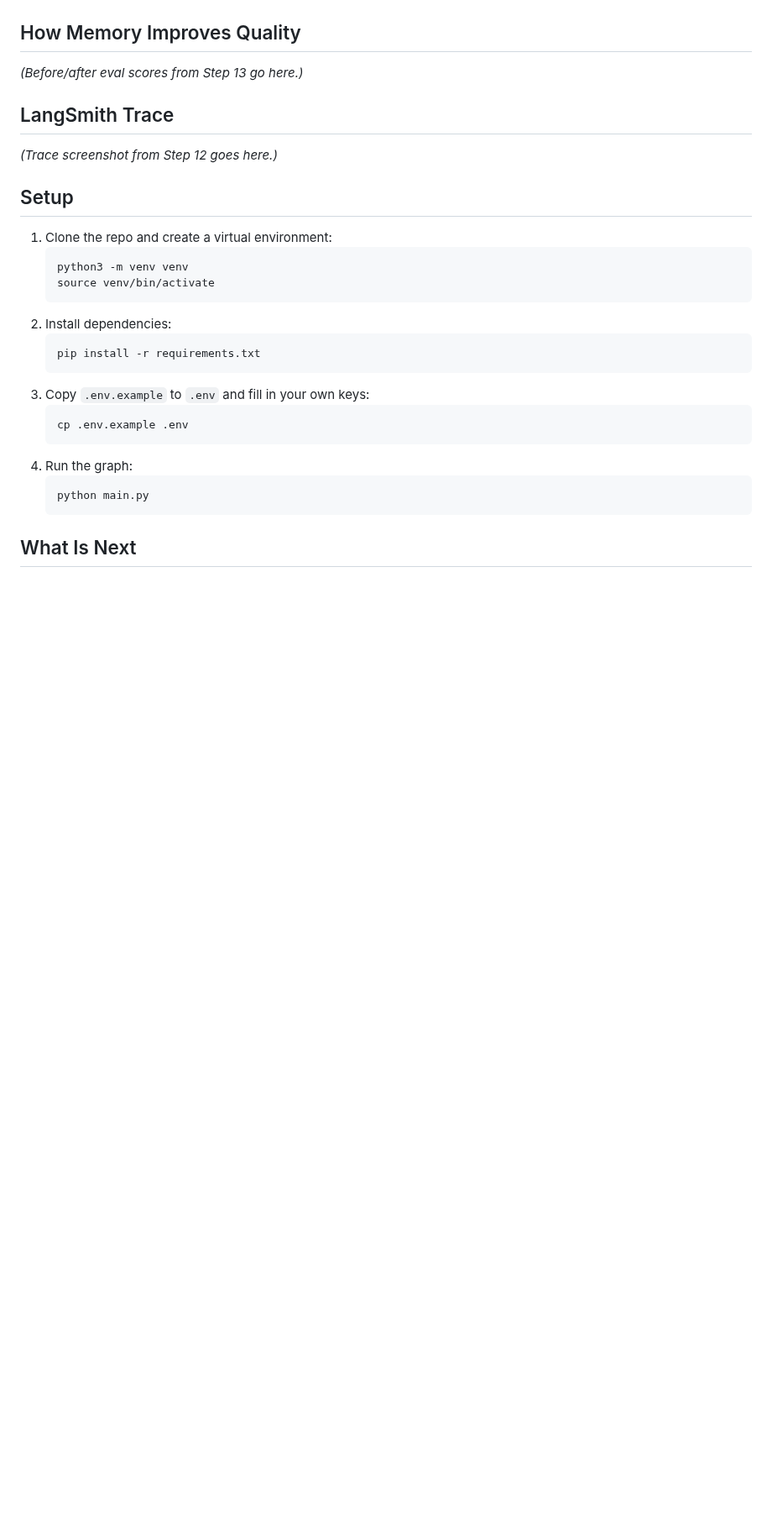
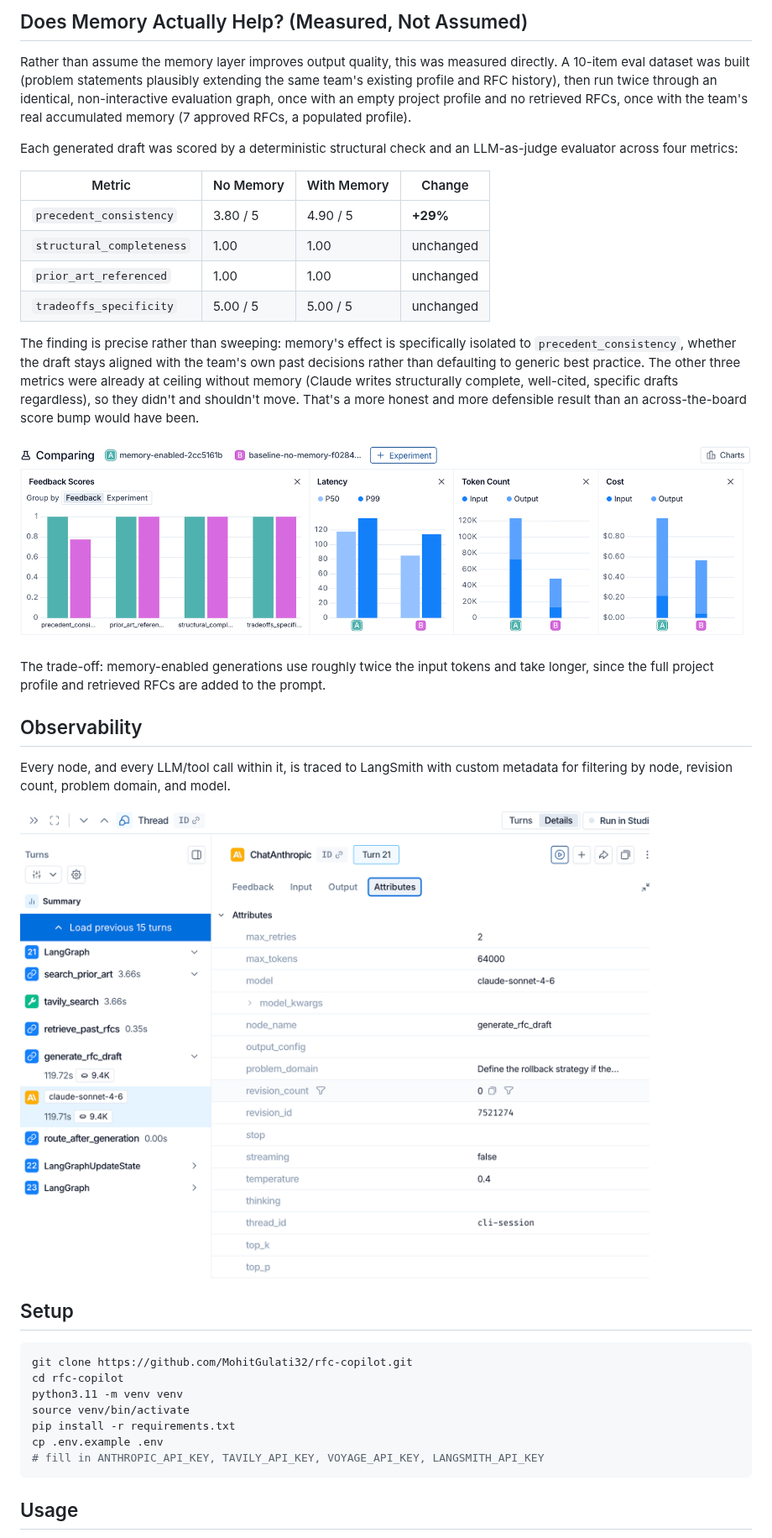
Before and after one commit to MohitGulati32/rfc-copilot, a Markdown page: README.md, the part around one of its changes. Shown at 84% size. Drawn GitHub-style; pictures changed too: eval_comparison.png (added); blank space fills up the shorter version.

Commit message:
rewrite README: architecture, before/after eval results, tracing, setup

````diff
--- a/README.md
+++ b/README.md
@@ -49,32 +39,40 @@ graph TD;
 
+## Does Memory Actually Help? (Measured, Not Assumed)
 
-## How Memory Improves Quality
+Rather than assume the memory layer improves output quality, this was measured directly. A 10-item eval dataset was built (problem statements plausibly extending the same team's existing profile and RFC history), then run twice through an identical, non-interactive evaluation graph, once with an empty project profile and no retrieved RFCs, once with the team's real accumulated memory (7 approved RFCs, a populated profile).
 
-_(Before/after eval scores from Step 13 go here.)_
+Each generated draft was scored by a deterministic structural check and an LLM-as-judge evaluator across four metrics:
 
-## LangSmith Trace
+| Metric | No Memory | With Memory | Change |
+|---|---|---|---|
+| `precedent_consistency` | 3.80 / 5 | 4.90 / 5 | **+29%** |
+| `structural_completeness` | 1.00 | 1.00 | unchanged |
+| `prior_art_referenced` | 1.00 | 1.00 | unchanged |
+| `tradeoffs_specificity` | 5.00 / 5 | 5.00 / 5 | unchanged |
 
-_(Trace screenshot from Step 12 goes here.)_
+The finding is precise rather than sweeping: memory's effect is specifically isolated to `precedent_consistency`, whether the draft stays aligned with the team's own past decisions rather than defaulting to generic best practice. The other three metrics were already at ceiling without memory (Claude writes structurally complete, well-cited, specific drafts regardless), so they didn't and shouldn't move. That's a more honest and more defensible result than an across-the-board score bump would have been.
+
+![Eval comparison: precedent_consistency 3.80 -> 4.90](eval_comparison.png)
+
+The trade-off: memory-enabled generations use roughly twice the input tokens and take longer, since the full project profile and retrieved RFCs are added to the prompt.
+
+## Observability
+
+Every node, and every LLM/tool call within it, is traced to LangSmith with custom metadata for filtering by node, revision count, problem domain, and model.
+
+![LangSmith trace with custom metadata](langsmith_trace.png)
 
 ## Setup
 
-1. Clone the repo and create a virtual environment:
-   ```bash
-   python3 -m venv venv
-   source venv/bin/activate
-   ```
-2. Install dependencies:
-   ```bash
-   pip install -r requirements.txt
-   ```
-3. Copy `.env.example` to `.env` and fill in your own keys:
-   ```bash
-   cp .env.example .env
-   ```
-4. Run the graph:
-   ```bash
-   python main.py
-   ```
+```bash
+git clone https://github.com/MohitGulati32/rfc-copilot.git
+cd rfc-copilot
+python3.11 -m venv venv
+source venv/bin/activate
+pip install -r requirements.txt
+cp .env.example .env
+# fill in ANTHROPIC_API_KEY, TAVILY_API_KEY, VOYAGE_API_KEY, LANGSMITH_API_KEY
+```
 
-## What Is Next
+## Usage
 
````
Also changed, not shown: other parts of README.md (+46 -39 lines).
